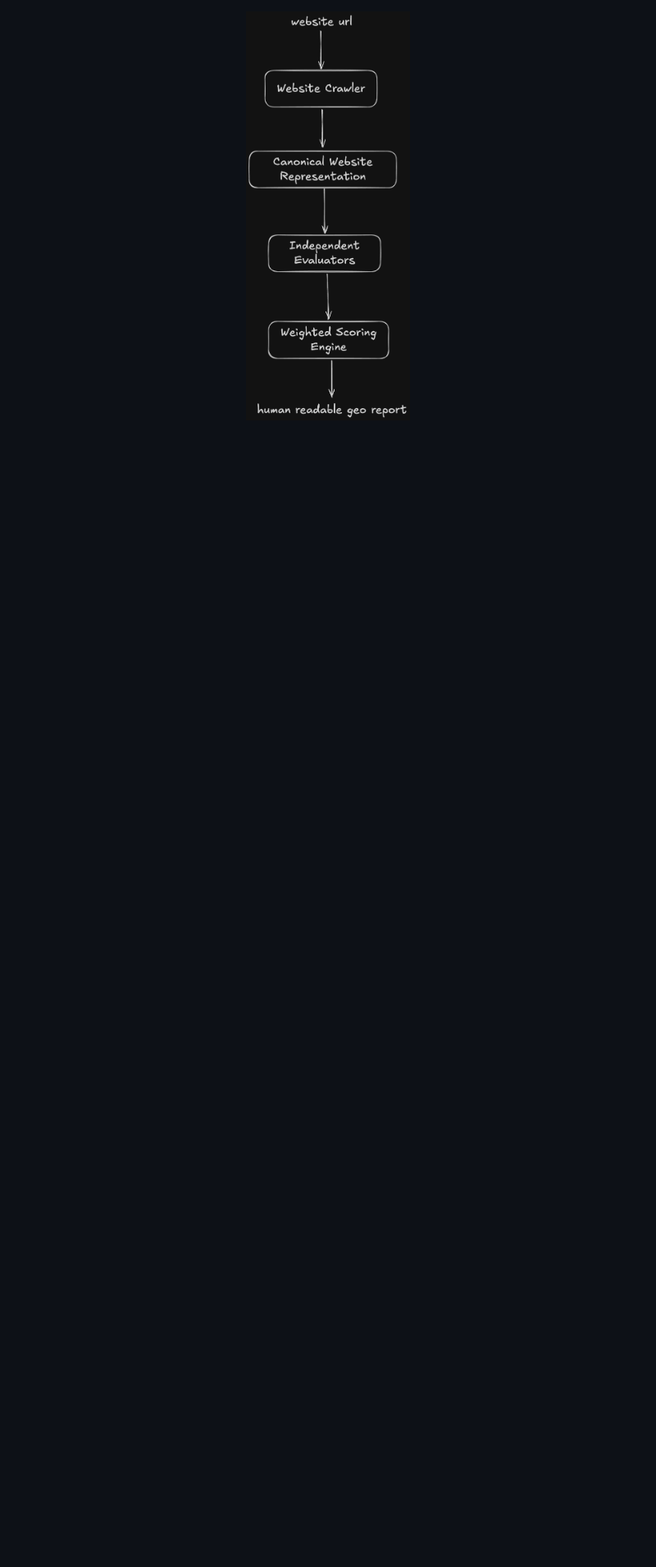
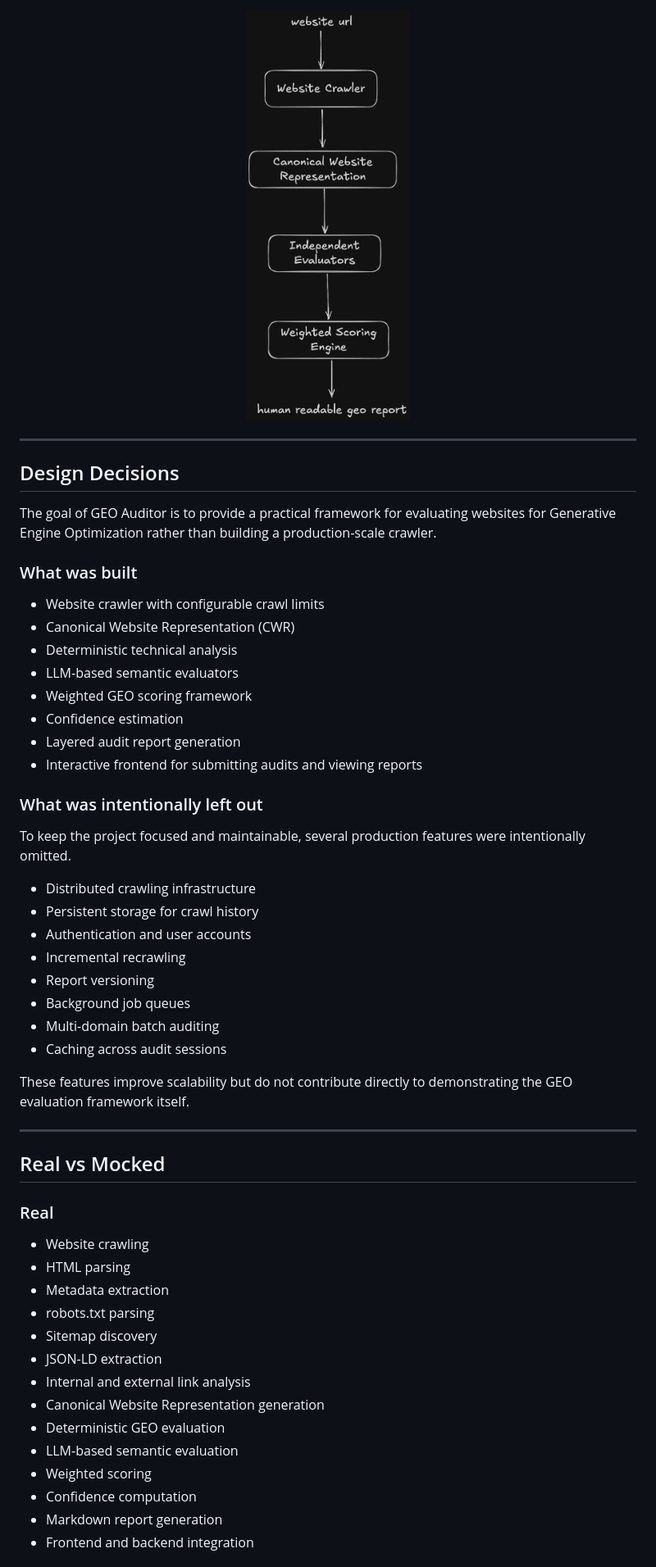
Before and after one commit to haideraqeeb/geo-auditor, a Markdown page: README.md, the part around one of its changes. Shown at 82% size. GitHub-like rendering; blank space fills up the shorter version.

Commit message:
chore: update README.md

```diff
--- a/README.md
+++ b/README.md
@@ -94,3 +94,57 @@ The frontend will connect to the locally running backend and provide the GEO aud
   <img src="assets/architecture.png" alt="App Architecture" width="200">
 </p>
 
+
+---
+
+## Design Decisions
+
+The goal of GEO Auditor is to provide a practical framework for evaluating websites for Generative Engine Optimization rather than building a production-scale crawler.
+
+### What was built
+
+- Website crawler with configurable crawl limits
+- Canonical Website Representation (CWR)
+- Deterministic technical analysis
+- LLM-based semantic evaluators
+- Weighted GEO scoring framework
+- Confidence estimation
+- Layered audit report generation
+- Interactive frontend for submitting audits and viewing reports
+
+### What was intentionally left out
+
+To keep the project focused and maintainable, several production features were intentionally omitted.
+
+- Distributed crawling infrastructure
+- Persistent storage for crawl history
+- Authentication and user accounts
+- Incremental recrawling
+- Report versioning
+- Background job queues
+- Multi-domain batch auditing
+- Caching across audit sessions
+
+These features improve scalability but do not contribute directly to demonstrating the GEO evaluation framework itself.
+
+---
+
+## Real vs Mocked
+
+### Real
+
+- Website crawling
+- HTML parsing
+- Metadata extraction
+- robots.txt parsing
+- Sitemap discovery
+- JSON-LD extraction
+- Internal and external link analysis
+- Canonical Website Representation generation
+- Deterministic GEO evaluation
+- LLM-based semantic evaluation
+- Weighted scoring
+- Confidence computation
+- Markdown report generation
+- Frontend and backend integration
+
```
Also changed, not shown: other parts of README.md (+22 -0 lines).
